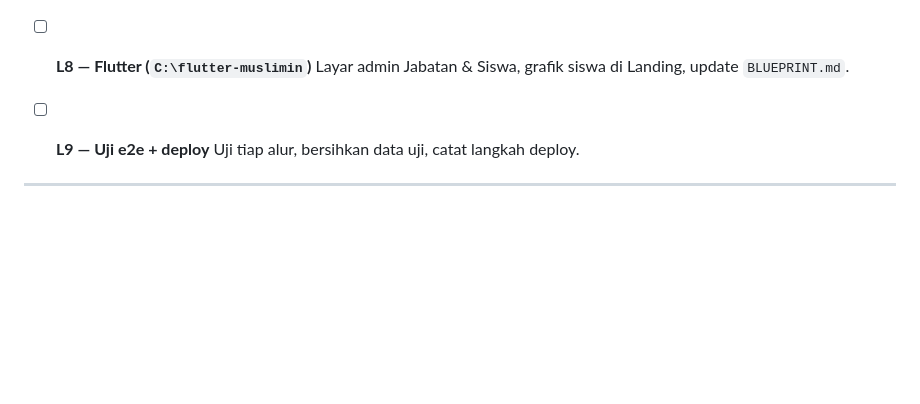
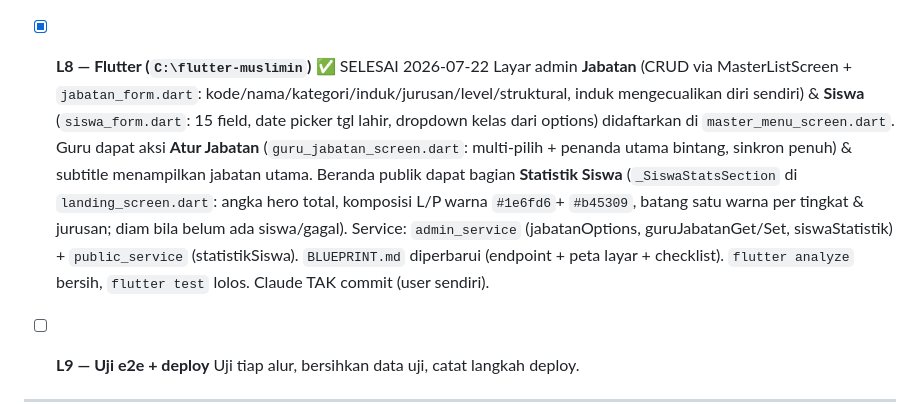
Before and after one commit to Zulfiqri-ganteng/muslimin, a Markdown page: docs/RENCANA-JABATAN-SISWA.md, the part around the change. GitHub-like rendering; blank space fills up the shorter version.

```diff
--- a/docs/RENCANA-JABATAN-SISWA.md
+++ b/docs/RENCANA-JABATAN-SISWA.md
@@ -205,8 +205,20 @@ Dipakai 2 tabel:
   `jabatan_id` & `jabatan_nama`. `sum` dihitung SETELAH filter.
 - `POST/PATCH` siswa menerima `tanggal_lahir` format `Y-m-d`, `dd/mm/yyyy`, `dd-mm-yyyy`.
 
-- [ ] **L8 — Flutter (`C:\flutter-muslimin`)**
-      Layar admin Jabatan & Siswa, grafik siswa di Landing, update `BLUEPRINT.md`.
+- [x] **L8 — Flutter (`C:\flutter-muslimin`)** ✅ SELESAI 2026-07-22
+      Layar admin **Jabatan** (CRUD via MasterListScreen + `jabatan_form.dart`:
+      kode/nama/kategori/induk/jurusan/level/struktural, induk mengecualikan diri
+      sendiri) & **Siswa** (`siswa_form.dart`: 15 field, date picker tgl lahir,
+      dropdown kelas dari options) didaftarkan di `master_menu_screen.dart`.
+      Guru dapat aksi **Atur Jabatan** (`guru_jabatan_screen.dart`: multi-pilih
+      + penanda utama bintang, sinkron penuh) & subtitle menampilkan jabatan utama.
+      Beranda publik dapat bagian **Statistik Siswa** (`_SiswaStatsSection` di
+      `landing_screen.dart`: angka hero total, komposisi L/P warna `#1e6fd6`+
+      `#b45309`, batang satu warna per tingkat & jurusan; diam bila belum ada
+      siswa/gagal). Service: `admin_service` (jabatanOptions, guruJabatanGet/Set,
+      siswaStatistik) + `public_service` (statistikSiswa). `BLUEPRINT.md`
+      diperbarui (endpoint + peta layar + checklist). `flutter analyze` bersih,
+      `flutter test` lolos. Claude TAK commit (user sendiri).
 
 - [ ] **L9 — Uji e2e + deploy**
       Uji tiap alur, bersihkan data uji, catat langkah deploy.
```
